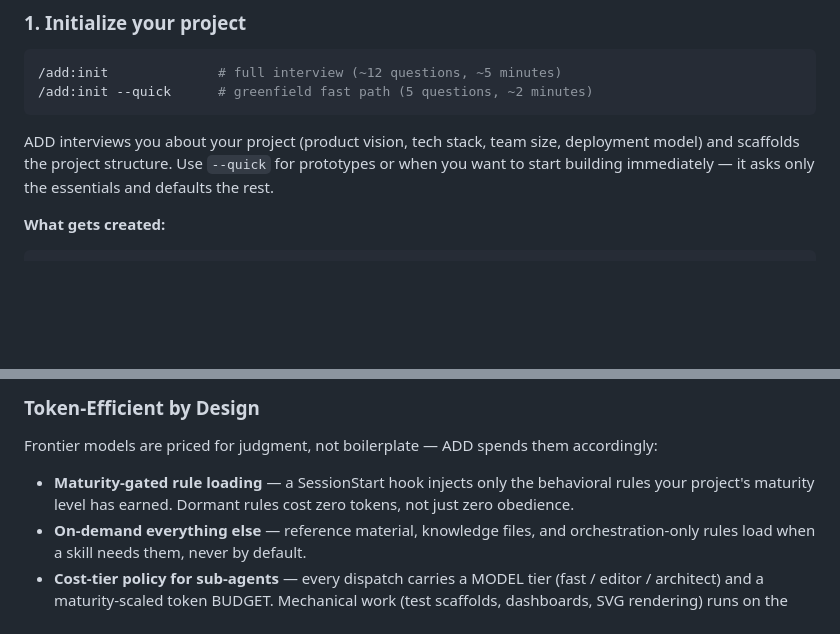
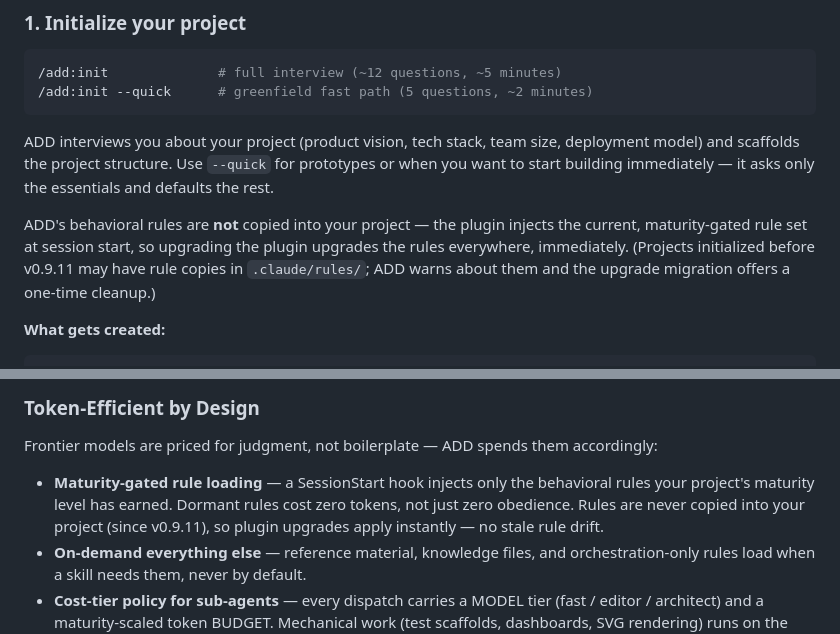
Before and after one commit to MountainUnicorn/add, a Markdown page: README.md, 2 parts joined by grey strips. GitHub-like rendering; blank space fills up the shorter version.

Commit message:
docs: v0.9.11 rule-distribution story in README + TROUBLESHOOTING
Co-Authored-By: Claude Fable 5 <noreply@anthropic.com>

````diff
--- a/README.md
+++ b/README.md
@@ -120,6 +120,8 @@ ADD has **zero agent-side runtime dependencies** and **no build step** on the co
 ```
 
 ADD interviews you about your project (product vision, tech stack, team size, deployment model) and scaffolds the project structure. Use `--quick` for prototypes or when you want to start building immediately — it asks only the essentials and defaults the rest.
+
+ADD's behavioral rules are **not** copied into your project — the plugin injects the current, maturity-gated rule set at session start, so upgrading the plugin upgrades the rules everywhere, immediately. (Projects initialized before v0.9.11 may have rule copies in `.claude/rules/`; ADD warns about them and the upgrade migration offers a one-time cleanup.)
 
 **What gets created:**
 
@@ -262,7 +264,7 @@ Since v0.9.9 the dial is also a **token dial**: rules load physically per maturi
 
 Frontier models are priced for judgment, not boilerplate — ADD spends them accordingly:
 
-- **Maturity-gated rule loading** — a SessionStart hook injects only the behavioral rules your project's maturity level has earned. Dormant rules cost zero tokens, not just zero obedience.
+- **Maturity-gated rule loading** — a SessionStart hook injects only the behavioral rules your project's maturity level has earned. Dormant rules cost zero tokens, not just zero obedience. Rules are never copied into your project (since v0.9.11), so plugin upgrades apply instantly — no stale rule drift.
 - **On-demand everything else** — reference material, knowledge files, and orchestration-only rules load when a skill needs them, never by default.
 - **Cost-tier policy for sub-agents** — every dispatch carries a MODEL tier (fast / editor / architect) and a maturity-scaled token BUDGET. Mechanical work (test scaffolds, dashboards, SVG rendering) runs on the fast tier; the frontier model keeps the judgment calls.
 - **Capped learning views** — accumulated learnings are pre-filtered and size-capped before they enter context.
````
Also changed, not shown: TROUBLESHOOTING.md (+11 -0 lines).
